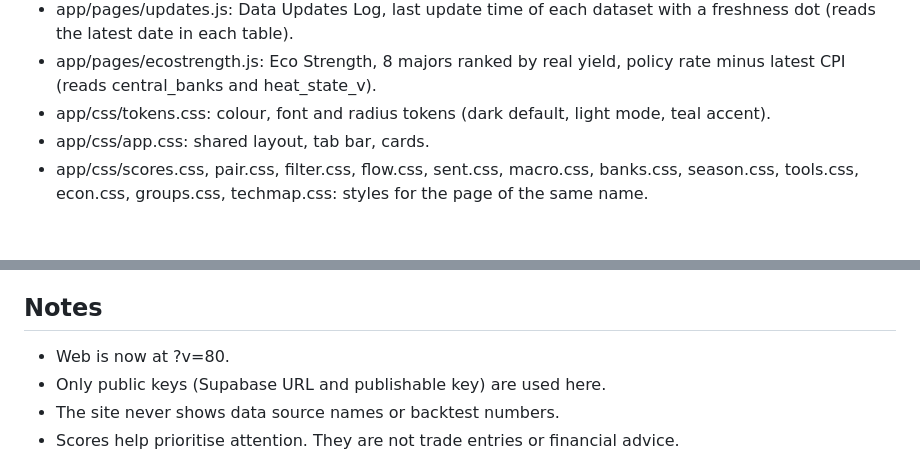
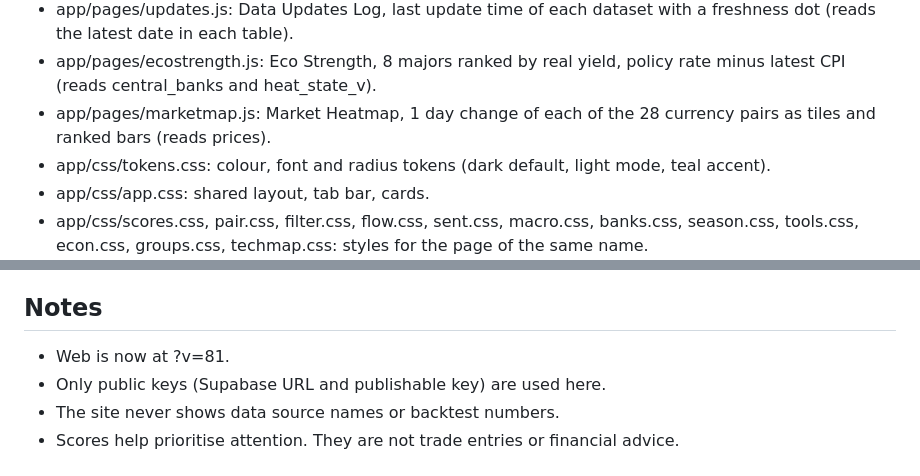
Before and after one commit to osaroboeghosa/tredo-web, a Markdown page: README.md, 2 parts joined by grey strips. GitHub-like rendering; blank space fills up the shorter version.

Commit message:
Update README with new version number and minor edits

```diff
--- a/README.md
+++ b/README.md
@@ -35,6 +35,7 @@ Public website for tredo, a macro bias tool for forex. Static HTML, CSS and JS o
 - app/pages/surprise.js: Eco Surprise Index, share of Bullish readings per currency, ranked, Currency/Stocks toggle (reads heat_state_v).
 - app/pages/updates.js: Data Updates Log, last update time of each dataset with a freshness dot (reads the latest date in each table).
 - app/pages/ecostrength.js: Eco Strength, 8 majors ranked by real yield, policy rate minus latest CPI (reads central_banks and heat_state_v).
+- app/pages/marketmap.js: Market Heatmap, 1 day change of each of the 28 currency pairs as tiles and ranked bars (reads prices).
 - app/css/tokens.css: colour, font and radius tokens (dark default, light mode, teal accent).
 - app/css/app.css: shared layout, tab bar, cards.
 - app/css/scores.css, pair.css, filter.css, flow.css, sent.css, macro.css, banks.css, season.css, tools.css, econ.css, groups.css, techmap.css: styles for the page of the same name.
@@ -44,7 +45,7 @@ Public website for tredo, a macro bias tool for forex. Static HTML, CSS and JS o
 Left from the first version (index.html, scores.html, pair.html, central-banks.html, sentiment.html, cot.html, seasonality.html, whats-new.html, upgrade.html, tools.html, css/, js/). Delete this line once they are removed.
 
 ## Notes
-- Web is now at ?v=80.
+- Web is now at ?v=81.
 - Only public keys (Supabase URL and publishable key) are used here.
 - The site never shows data source names or backtest numbers.
 - Scores help prioritise attention. They are not trade entries or financial advice.
```
